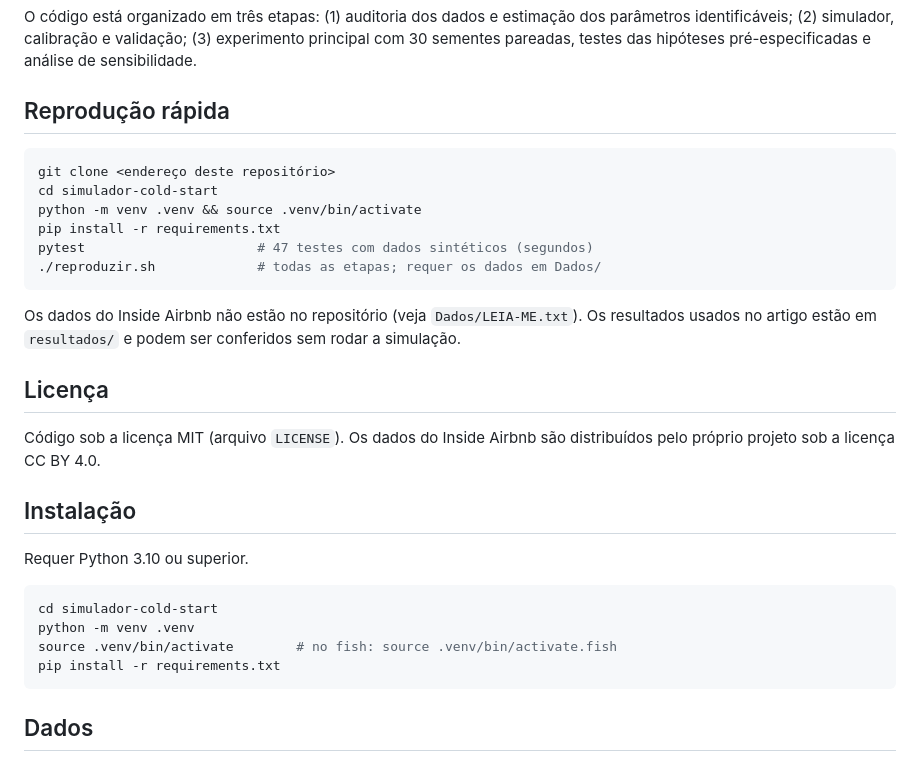
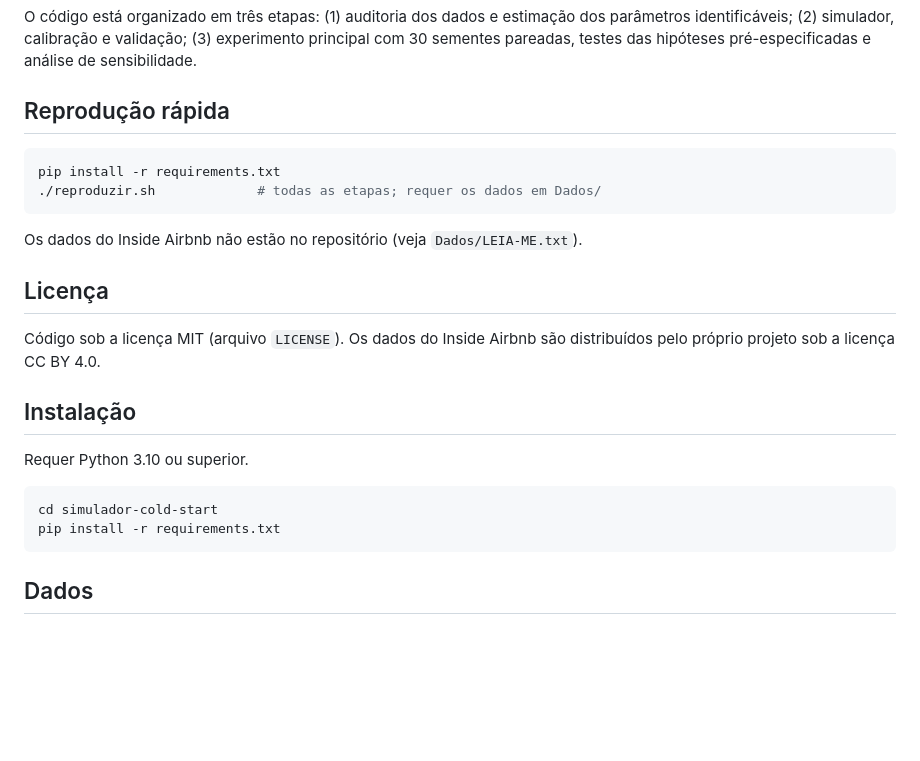
Before and after one commit to spoycrab/simulador-cold-start, a Markdown page: README.md, the part around the change. Drawn GitHub-style; blank space fills up the shorter version.

Commit message:
Refactor README

````diff
--- a/README.md
+++ b/README.md
@@ -20,17 +20,11 @@ pareadas, testes das hipóteses pré-especificadas e análise de sensibilidade.
 ## Reprodução rápida
 
 ```bash
-git clone <endereço deste repositório>
-cd simulador-cold-start
-python -m venv .venv && source .venv/bin/activate
 pip install -r requirements.txt
-pytest                      # 47 testes com dados sintéticos (segundos)
 ./reproduzir.sh             # todas as etapas; requer os dados em Dados/
 ```
 
-Os dados do Inside Airbnb não estão no repositório (veja `Dados/LEIA-ME.txt`). Os resultados usados
-no artigo estão em `resultados/` e podem ser conferidos sem rodar a simulação.
-
+Os dados do Inside Airbnb não estão no repositório (veja `Dados/LEIA-ME.txt`).
 ## Licença
 
 Código sob a licença MIT (arquivo `LICENSE`). Os dados do Inside Airbnb são distribuídos pelo
@@ -42,8 +36,6 @@ Requer Python 3.10 ou superior.
 
 ```bash
 cd simulador-cold-start
-python -m venv .venv
-source .venv/bin/activate        # no fish: source .venv/bin/activate.fish
 pip install -r requirements.txt
 ```
 
````
